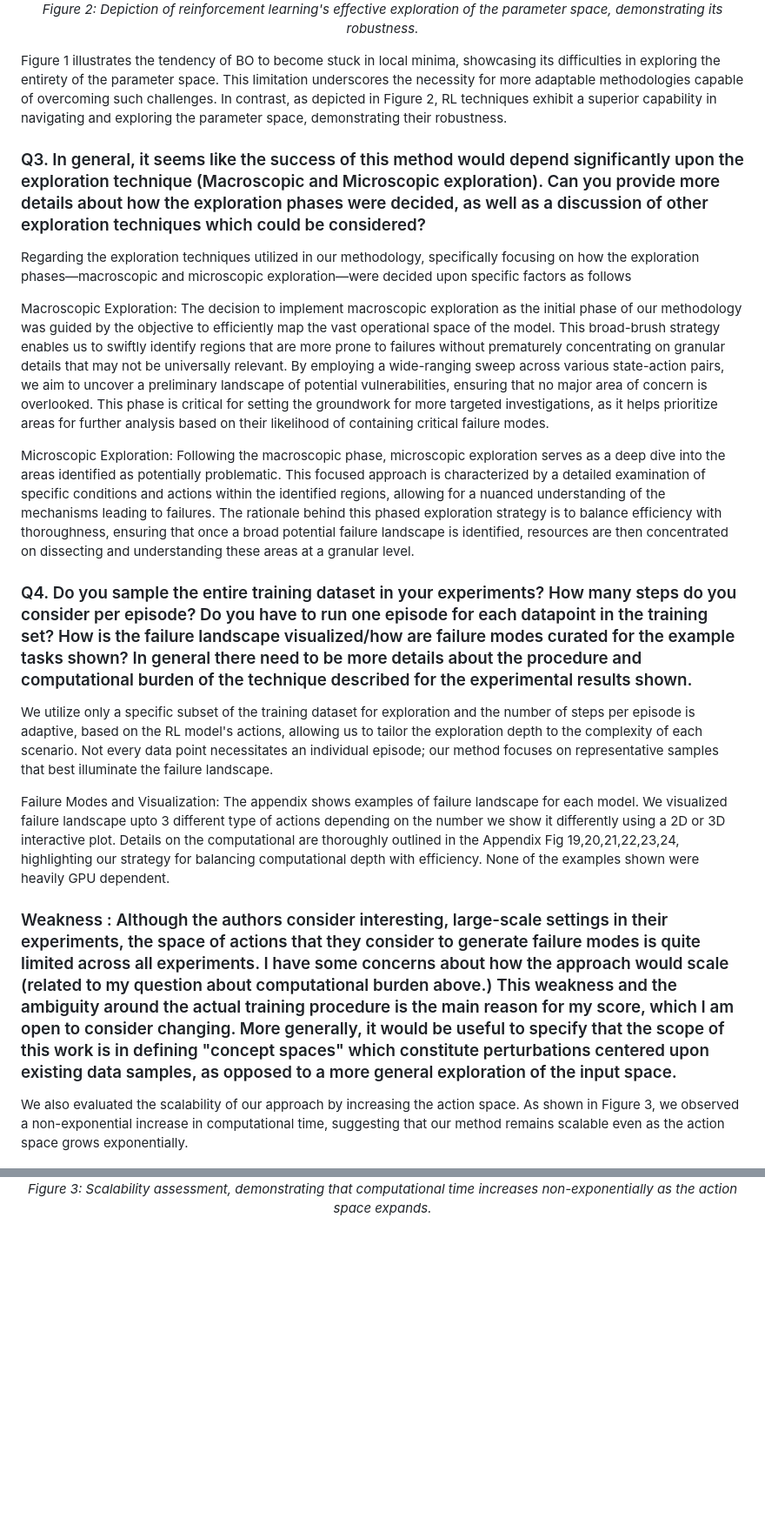
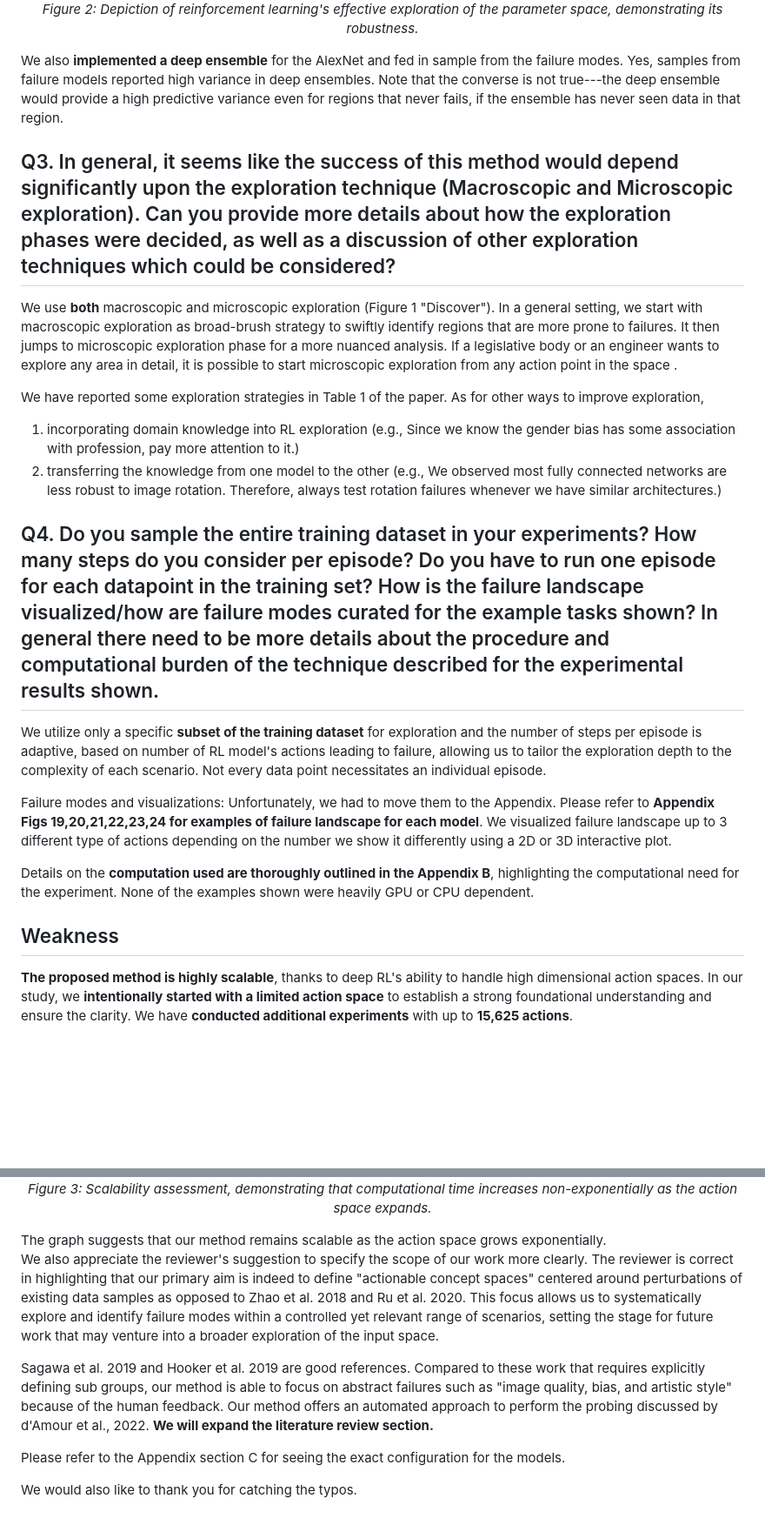
Before and after one commit to somsagar07/FailureShiftRL, a Markdown page: Reviewer wdGT/README.md, 2 parts joined by grey strips. Shown at 87% size. Drawn GitHub-style; blank space fills up the shorter version.

```diff
--- a/Reviewer wdGT/README.md
+++ b/Reviewer wdGT/README.md
@@ -31,31 +27,30 @@ We would consider having a deep ensemble to adorn our method (will be expensive
   <em>Figure 2: Depiction of reinforcement learning's effective exploration of the parameter space, demonstrating its robustness.</em>
 </p>
 
-
-Figure 1 illustrates the tendency of BO to become stuck in local minima, showcasing its difficulties in exploring the entirety of the parameter space. This limitation underscores the necessity for more adaptable methodologies capable of overcoming such challenges. In contrast, as depicted in Figure 2, RL techniques exhibit a superior capability in navigating and exploring the parameter space, demonstrating their robustness.
-
-
-### Q3. In general, it seems like the success of this method would depend significantly upon the exploration technique (Macroscopic and Microscopic exploration). Can you provide more details about how the exploration phases were decided, as well as a discussion of other exploration techniques which could be considered?
-
-Regarding the exploration techniques utilized in our methodology, specifically focusing on how the exploration phases—macroscopic and microscopic exploration—were decided upon specific factors as follows
-
-Macroscopic Exploration: The decision to implement macroscopic exploration as the initial phase of our methodology was guided by the objective to efficiently map the vast operational space of the model. This broad-brush strategy enables us to swiftly identify regions that are more prone to failures without prematurely concentrating on granular details that may not be universally relevant. By employing a wide-ranging sweep across various state-action pairs, we aim to uncover a preliminary landscape of potential vulnerabilities, ensuring that no major area of concern is overlooked. This phase is critical for setting the groundwork for more targeted investigations, as it helps prioritize areas for further analysis based on their likelihood of containing critical failure modes.
-
-Microscopic Exploration: Following the macroscopic phase, microscopic exploration serves as a deep dive into the areas identified as potentially problematic. This focused approach is characterized by a detailed examination of specific conditions and actions within the identified regions, allowing for a nuanced understanding of the mechanisms leading to failures. The rationale behind this phased exploration strategy is to balance efficiency with thoroughness, ensuring that once a broad potential failure landscape is identified, resources are then concentrated on dissecting and understanding these areas at a granular level.
+We also **implemented a deep ensemble** for the AlexNet and fed in sample from the failure modes. Yes, samples from failure models reported high variance in deep ensembles. Note that the converse is not true---the deep ensemble would provide a high predictive variance even for regions that never fails, if the ensemble has never seen data in that region.
 
 
 
-### Q4. Do you sample the entire training dataset in your experiments? How many steps do you consider per episode? Do you have to run one episode for each datapoint in the training set? How is the failure landscape visualized/how are failure modes curated for the example tasks shown? In general there need to be more details about the procedure and computational burden of the technique described for the experimental results shown.
 
-We utilize only a specific subset of the training dataset for exploration and the number of steps per episode is adaptive, based on the RL model's actions, allowing us to tailor the exploration depth to the complexity of each scenario. Not every data point necessitates an individual episode; our method focuses on representative samples that best illuminate the failure landscape.
+## Q3. In general, it seems like the success of this method would depend significantly upon the exploration technique (Macroscopic and Microscopic exploration). Can you provide more details about how the exploration phases were decided, as well as a discussion of other exploration techniques which could be considered?
 
-Failure Modes and Visualization: The appendix shows examples of failure landscape for each model. We visualized failure landscape upto 3 different type of actions depending on the number we show it differently using a 2D or 3D interactive plot. Details on the computational are thoroughly outlined in the Appendix Fig 19,20,21,22,23,24, highlighting our strategy for balancing computational depth with efficiency. None of the examples shown were heavily GPU dependent.
+We use **both** macroscopic and microscopic exploration (Figure 1 "Discover"). In a general setting, we start with macroscopic exploration as broad-brush strategy to swiftly identify regions that are more prone to failures. It then jumps to microscopic exploration phase for a more nuanced analysis. If a legislative body or an engineer wants to explore any area in detail, it is possible to start microscopic exploration from any action point in the space .
+
+We have reported some exploration strategies in Table 1 of the paper. As for other ways to improve exploration,
+1. incorporating domain knowledge into RL exploration (e.g., Since we know the gender bias has some association with profession, pay more attention to it.)
+2. transferring the knowledge from one model to the other (e.g., We observed most fully connected networks are less robust to image rotation. Therefore, always test rotation failures whenever we have similar architectures.)
 
 
-### Weakness : Although the authors consider interesting, large-scale settings in their experiments, the space of actions that they consider to generate failure modes is quite limited across all experiments. I have some concerns about how the approach would scale (related to my question about computational burden above.) This weakness and the ambiguity around the actual training procedure is the main reason for my score, which I am open to consider changing. More generally, it would be useful to specify that the scope of this work is in defining "concept spaces" which constitute perturbations centered upon existing data samples, as opposed to a more general exploration of the input space.
+## Q4. Do you sample the entire training dataset in your experiments? How many steps do you consider per episode? Do you have to run one episode for each datapoint in the training set? How is the failure landscape visualized/how are failure modes curated for the example tasks shown? In general there need to be more details about the procedure and computational burden of the technique described for the experimental results shown.
 
+We utilize only a specific **subset of the training dataset** for exploration and the number of steps per episode is adaptive, based on number of RL model's actions leading to failure, allowing us to tailor the exploration depth to the complexity of each scenario. Not every data point necessitates an individual episode.
 
-We also evaluated the scalability of our approach by increasing the action space. As shown in Figure 3, we observed a non-exponential increase in computational time, suggesting that our method remains scalable even as the action space grows exponentially.
+Failure modes and visualizations: Unfortunately, we had to move them to the Appendix. Please refer to **Appendix Figs 19,20,21,22,23,24 for examples of failure landscape for each model**. We visualized failure landscape up to 3 different type of actions depending on the number we show it differently using a 2D or 3D interactive plot.
+
+Details on the **computation used are thoroughly outlined in the Appendix B**, highlighting the computational need for the experiment. None of the examples shown were heavily GPU or CPU dependent.
+
+## Weakness
+**The proposed method is highly scalable**, thanks to deep RL's ability to handle high dimensional action spaces. In our study, we **intentionally started with a limited action space** to establish a strong foundational understanding and ensure the clarity. We have **conducted additional experiments** with up to **15,625 actions**.
 
 <!-- Image : Figure 3 -->
 <!-- ![Scalability assessment showing non-exponential increase in computational time with expanding action space](../images/figure3.jpg)
@@ -66,3 +61,12 @@ We also evaluated the scalability of our approach by increasing the action space
   <br>
   <em>Figure 3: Scalability assessment, demonstrating that computational time increases non-exponentially as the action space expands.</em>
 </p>
+The graph suggests that our method remains scalable as the action space grows exponentially.
+
+We also appreciate the reviewer's suggestion to specify the scope of our work more clearly. The reviewer is correct in highlighting that our primary aim is indeed to define "actionable concept spaces" centered around perturbations of existing data samples as opposed to Zhao et al. 2018 and Ru et al. 2020. This focus allows us to systematically explore and identify failure modes within a controlled yet relevant range of scenarios, setting the stage for future work that may venture into a broader exploration of the input space.
+
+Sagawa et al. 2019 and Hooker et al. 2019 are good references. Compared to these work that requires explicitly defining sub groups, our method is able to focus on abstract failures such as "image quality, bias, and artistic style" because of the human feedback. Our method offers an automated approach to perform the probing discussed by d'Amour et al., 2022.  **We will expand the literature review section.**
+
+Please refer to the Appendix section C for seeing the exact configuration for the models.
+
+We would also like to thank you for catching the typos.
```
Also changed, not shown: other parts of Reviewer wdGT/README.md (+5 -9 lines).
